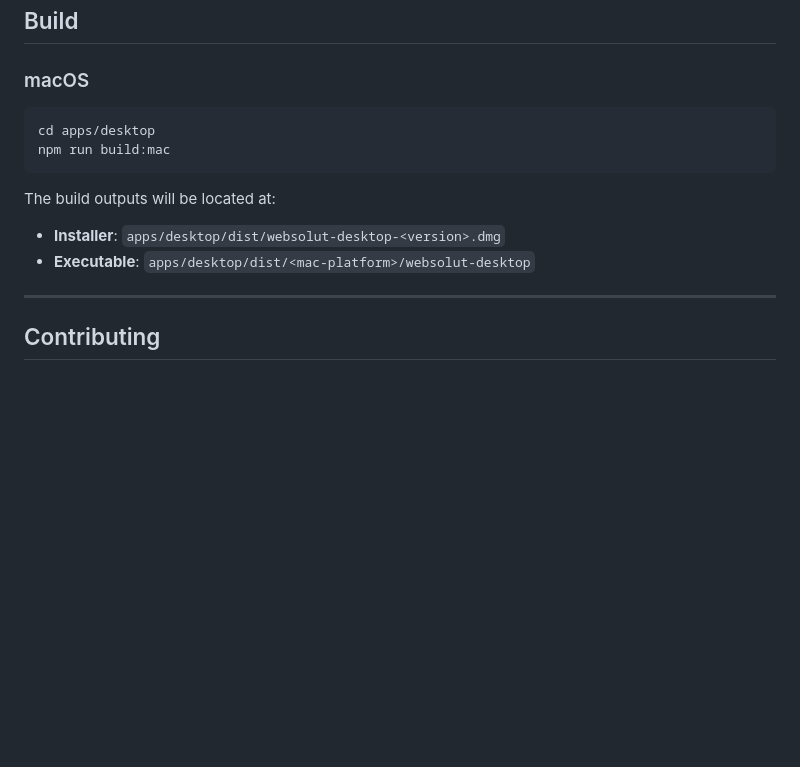
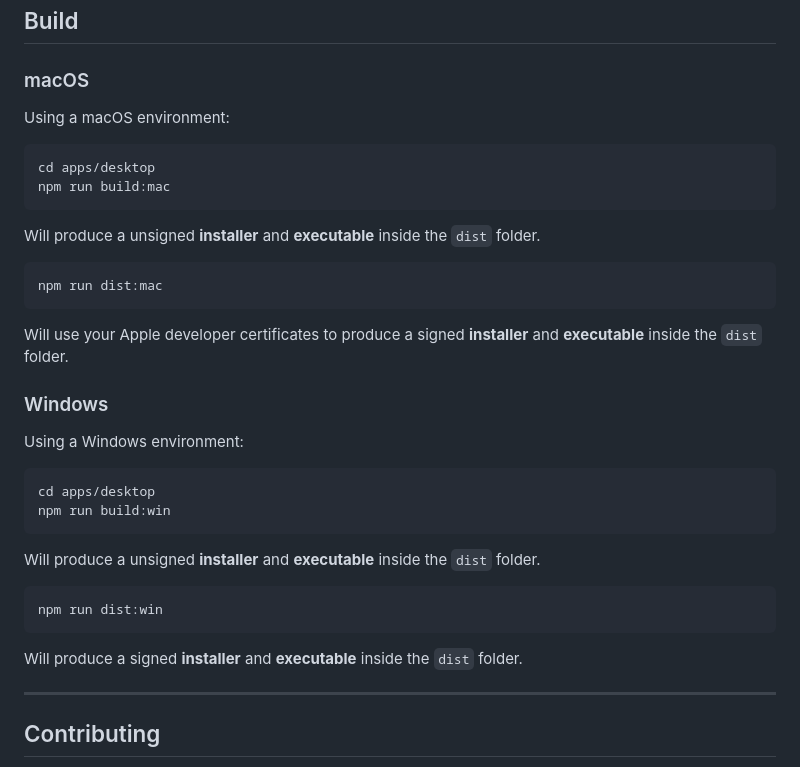
Before and after one commit to wsolut/websolut, a Markdown page: README.md, the part around the change. GitHub-like rendering; blank space fills up the shorter version.

````diff
--- a/README.md
+++ b/README.md
@@ -117,15 +117,37 @@ npm run start:desktop
 
 ### macOS
 
+Using a macOS environment:
+
 ```bash
 cd apps/desktop
 npm run build:mac
 ```
 
-The build outputs will be located at:
+Will produce a unsigned **installer** and **executable** inside the ```dist``` folder.
 
-* **Installer**: `apps/desktop/dist/websolut-desktop-<version>.dmg`
-* **Executable**: `apps/desktop/dist/<mac-platform>/websolut-desktop`
+```bash
+npm run dist:mac
+```
+
+Will use your Apple developer certificates to produce a signed **installer** and **executable** inside the ```dist``` folder.
+
+### Windows
+
+Using a Windows environment:
+
+```bash
+cd apps/desktop
+npm run build:win
+```
+
+Will produce a unsigned **installer** and **executable** inside the ```dist``` folder.
+
+```bash
+npm run dist:win
+```
+
+Will produce a signed **installer** and **executable** inside the ```dist``` folder.
 
 ---
 
````
